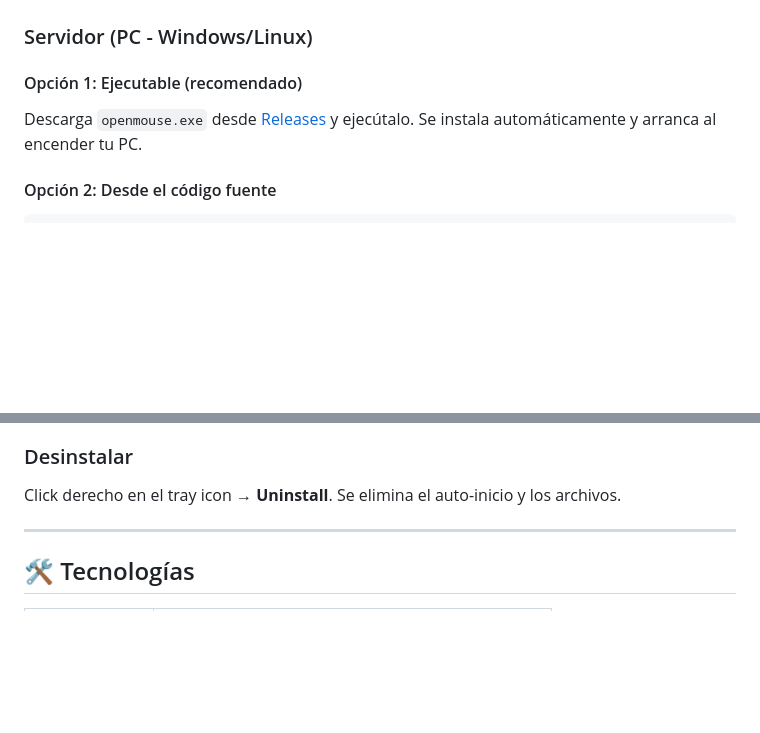
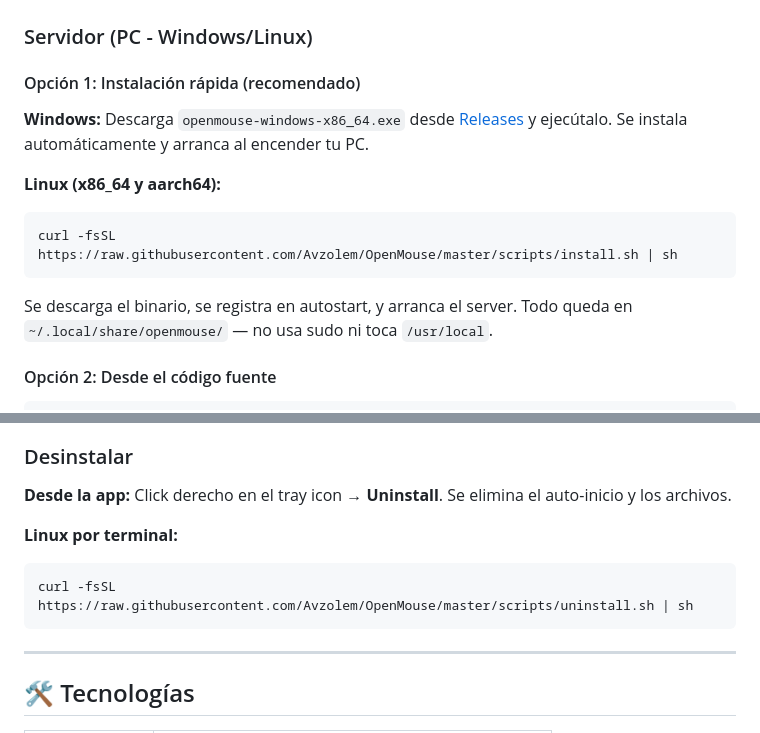
Before and after one commit to Avzolem/OpenMouse, a Markdown page: README.md, 2 parts joined by grey strips. Rendered like a GitHub page; blank space fills up the shorter version.

Commit message:
docs: document Linux curl install + uninstall
Adds the curl | sh one-liner for Linux install (x86_64
and aarch64), updates Windows asset name to match the
new CI release naming, and documents both the tray and
script uninstall paths.

````diff
--- a/README.md
+++ b/README.md
@@ -93,9 +93,17 @@
 
 ### Servidor (PC - Windows/Linux)
 
-#### Opción 1: Ejecutable (recomendado)
+#### Opción 1: Instalación rápida (recomendado)
 
-Descarga `openmouse.exe` desde [Releases](https://github.com/Avzolem/OpenMouse/releases) y ejecútalo. Se instala automáticamente y arranca al encender tu PC.
+**Windows:** Descarga `openmouse-windows-x86_64.exe` desde [Releases](https://github.com/Avzolem/OpenMouse/releases) y ejecútalo. Se instala automáticamente y arranca al encender tu PC.
+
+**Linux (x86_64 y aarch64):**
+
+```bash
+curl -fsSL https://raw.githubusercontent.com/Avzolem/OpenMouse/master/scripts/install.sh | sh
+```
+
+Se descarga el binario, se registra en autostart, y arranca el server. Todo queda en `~/.local/share/openmouse/` — no usa sudo ni toca `/usr/local`.
 
 #### Opción 2: Desde el código fuente
 
@@ -151,7 +159,14 @@ Usa la navegación inferior para cambiar entre:
 - **Media** — Controla reproducción y volumen con botones grandes.
 
 ### Desinstalar
-Click derecho en el tray icon → **Uninstall**. Se elimina el auto-inicio y los archivos.
+
+**Desde la app:** Click derecho en el tray icon → **Uninstall**. Se elimina el auto-inicio y los archivos.
+
+**Linux por terminal:**
+
+```bash
+curl -fsSL https://raw.githubusercontent.com/Avzolem/OpenMouse/master/scripts/uninstall.sh | sh
+```
 
 ---
 
````
